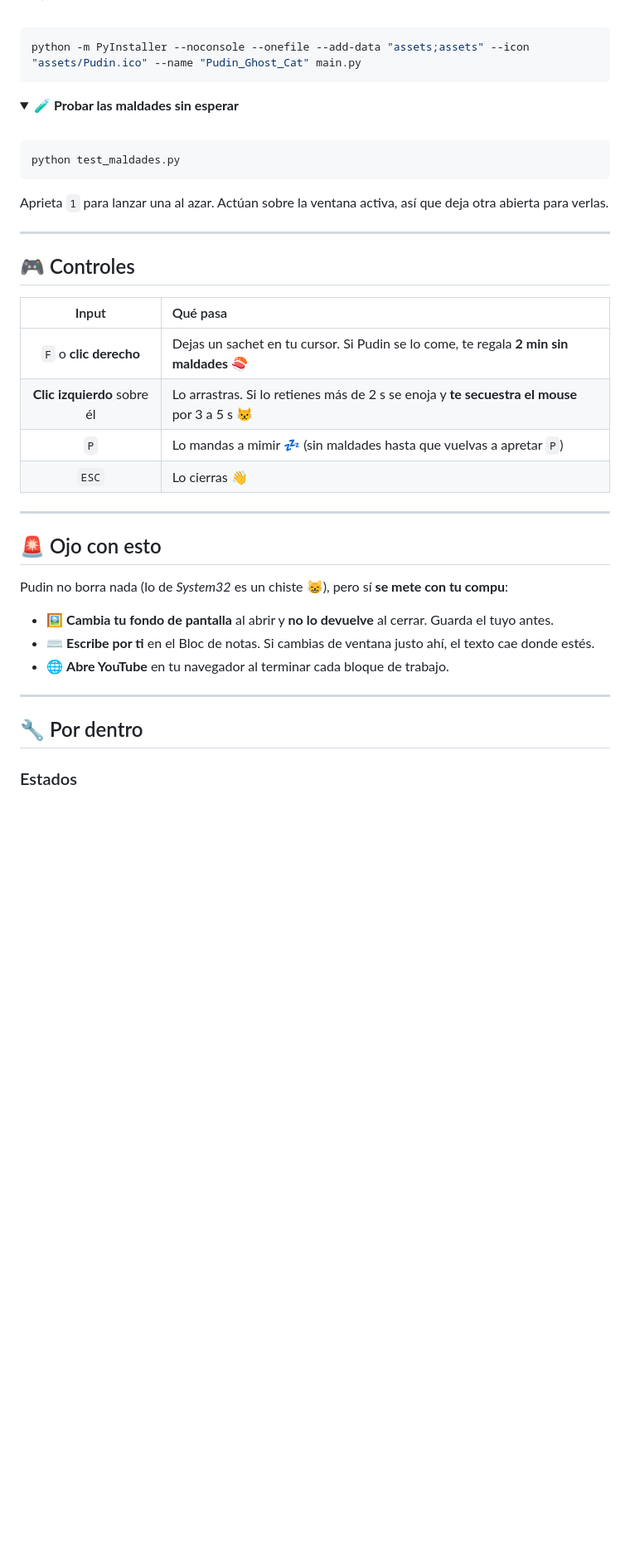
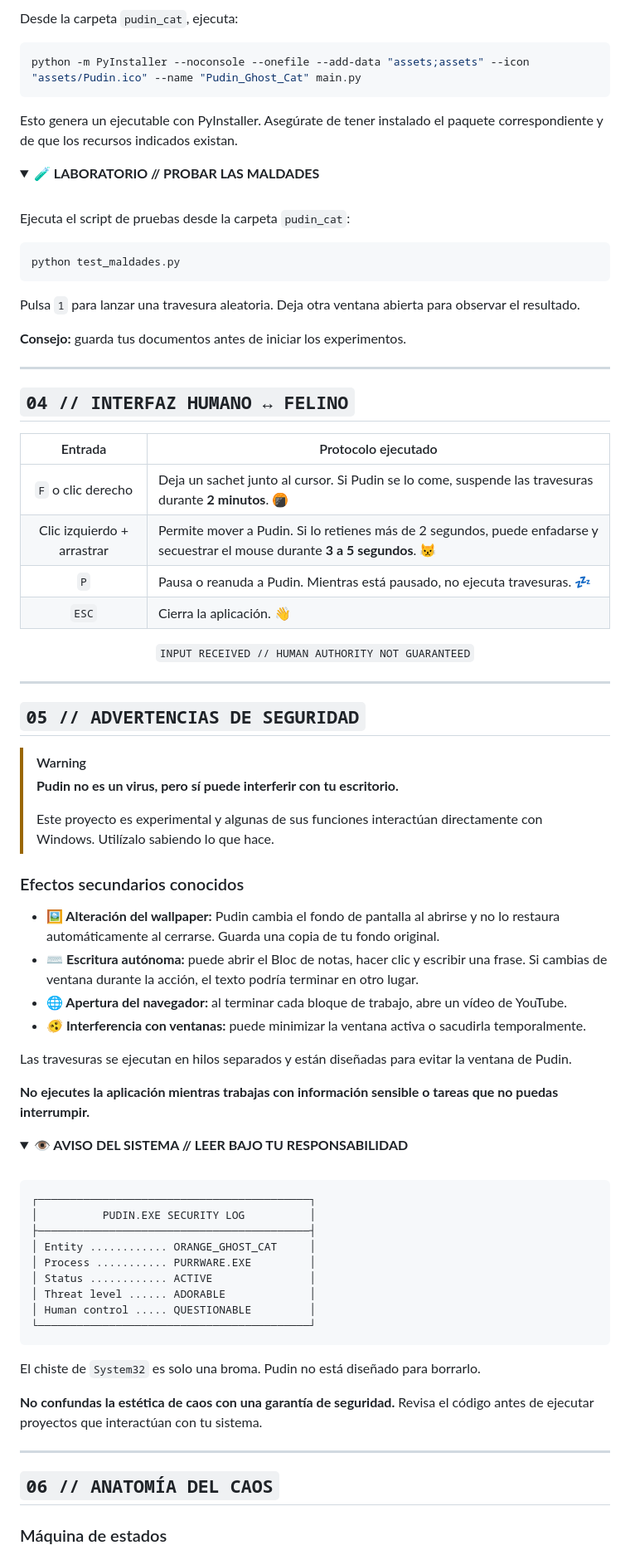
Before and after one commit to KaledSML/Pudin-Ghost-Cat-RPA, a Markdown page: README.md, the part around one of its changes. Shown at 83% size. Rendered like a GitHub page; folded sections open; blank space fills up the shorter version.

````diff
--- a/README.md
+++ b/README.md
@@ -52,49 +132,94 @@ Necesitas **Windows** y Python 3. Ejecútalo desde la carpeta `pudin_cat` para q
 
 <br>
+
+Desde la carpeta `pudin_cat`, ejecuta:
 
 ```powershell
 python -m PyInstaller --noconsole --onefile --add-data "assets;assets" --icon "assets/Pudin.ico" --name "Pudin_Ghost_Cat" main.py
 ```
 
+Esto genera un ejecutable con PyInstaller. Asegúrate de tener instalado el paquete correspondiente y de que los recursos indicados existan.
+
 </details>
 
 <details>
-<summary>🧪 <b>Probar las maldades sin esperar</b></summary>
+<summary><strong>🧪 LABORATORIO // PROBAR LAS MALDADES</strong></summary>
 
 <br>
+
+Ejecuta el script de pruebas desde la carpeta `pudin_cat`:
 
 ```bash
 python test_maldades.py
 ```
 
-Aprieta `1` para lanzar una al azar. Actúan sobre la ventana activa, así que deja otra abierta para verlas.
+Pulsa `1` para lanzar una travesura aleatoria. Deja otra ventana abierta para observar el resultado.
+
+**Consejo:** guarda tus documentos antes de iniciar los experimentos.
 
 </details>
 
 ---
 
-## 🎮 Controles
+## `04 // INTERFAZ HUMANO ↔ FELINO`
 
-| Input | Qué pasa |
-| :---: | :--- |
-| `F` o **clic derecho** | Dejas un sachet en tu cursor. Si Pudin se lo come, te regala **2 min sin maldades** 🍣 |
-| **Clic izquierdo** sobre él | Lo arrastras. Si lo retienes más de 2 s se enoja y **te secuestra el mouse** por 3 a 5 s 😾 |
-| `P` | Lo mandas a mimir 💤 (sin maldades hasta que vuelvas a apretar `P`) |
-| `ESC` | Lo cierras 👋 |
+| Entrada | Protocolo ejecutado |
+|:---:|---|
+| `F` o clic derecho | Deja un sachet junto al cursor. Si Pudin se lo come, suspende las travesuras durante **2 minutos**. 🍘 |
+| Clic izquierdo + arrastrar | Permite mover a Pudin. Si lo retienes más de 2 segundos, puede enfadarse y secuestrar el mouse durante **3 a 5 segundos**. 😾 |
+| `P` | Pausa o reanuda a Pudin. Mientras está pausado, no ejecuta travesuras. 💤 |
+| `ESC` | Cierra la aplicación. 👋 |
+
+<p align="center">
+  <code>INPUT RECEIVED // HUMAN AUTHORITY NOT GUARANTEED</code>
+</p>
 
 ---
 
-## 🚨 Ojo con esto
+## `05 // ADVERTENCIAS DE SEGURIDAD`
 
-Pudin no borra nada (lo de *System32* es un chiste 😸), pero sí **se mete con tu compu**:
+> [!WARNING]
+> **Pudin no es un virus, pero sí puede interferir con tu escritorio.**
+>
+> Este proyecto es experimental y algunas de sus funciones interactúan directamente con Windows. Utilízalo sabiendo lo que hace.
 
-- 🖼️ **Cambia tu fondo de pantalla** al abrir y **no lo devuelve** al cerrar. Guarda el tuyo antes.
-- ⌨️ **Escribe por ti** en el Bloc de notas. Si cambias de ventana justo ahí, el texto cae donde estés.
-- 🌐 **Abre YouTube** en tu navegador al terminar cada bloque de trabajo.
+### Efectos secundarios conocidos
+
+- **🖼️ Alteración del wallpaper:** Pudin cambia el fondo de pantalla al abrirse y no lo restaura automáticamente al cerrarse. Guarda una copia de tu fondo original.
+- **⌨️ Escritura autónoma:** puede abrir el Bloc de notas, hacer clic y escribir una frase. Si cambias de ventana durante la acción, el texto podría terminar en otro lugar.
+- **🌐 Apertura del navegador:** al terminar cada bloque de trabajo, abre un vídeo de YouTube.
+- **🫨 Interferencia con ventanas:** puede minimizar la ventana activa o sacudirla temporalmente.
+
+Las travesuras se ejecutan en hilos separados y están diseñadas para evitar la ventana de Pudin.
+
+**No ejecutes la aplicación mientras trabajas con información sensible o tareas que no puedas interrumpir.**
+
+<details>
+<summary><strong>👁️ AVISO DEL SISTEMA // LEER BAJO TU RESPONSABILIDAD</strong></summary>
+
+<br>
+
+```text
+┌──────────────────────────────────────────┐
+│          PUDIN.EXE SECURITY LOG          │
+├──────────────────────────────────────────┤
+│ Entity ............ ORANGE_GHOST_CAT     │
+│ Process ........... PURRWARE.EXE         │
+│ Status ............ ACTIVE               │
+│ Threat level ...... ADORABLE             │
+│ Human control ..... QUESTIONABLE         │
+└──────────────────────────────────────────┘
+```
+
+El chiste de `System32` es solo una broma. Pudin no está diseñado para borrarlo.
+
+**No confundas la estética de caos con una garantía de seguridad.** Revisa el código antes de ejecutar proyectos que interactúan con tu sistema.
+
+</details>
 
 ---
 
-## 🔧 Por dentro
+## `06 // ANATOMÍA DEL CAOS`
 
-### Estados
+### Máquina de estados
 
````
Also changed, not shown: other parts of README.md (+163 -52 lines).
